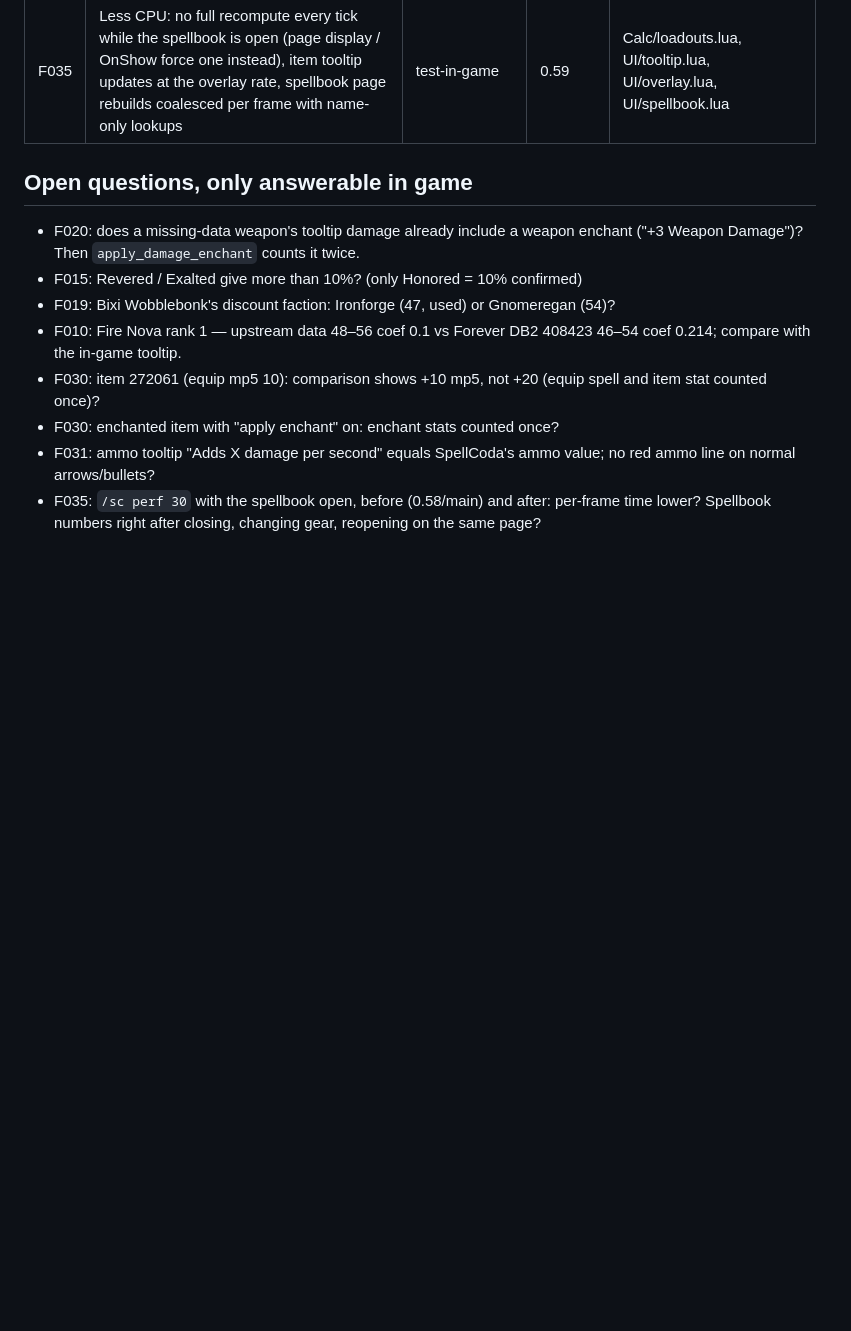
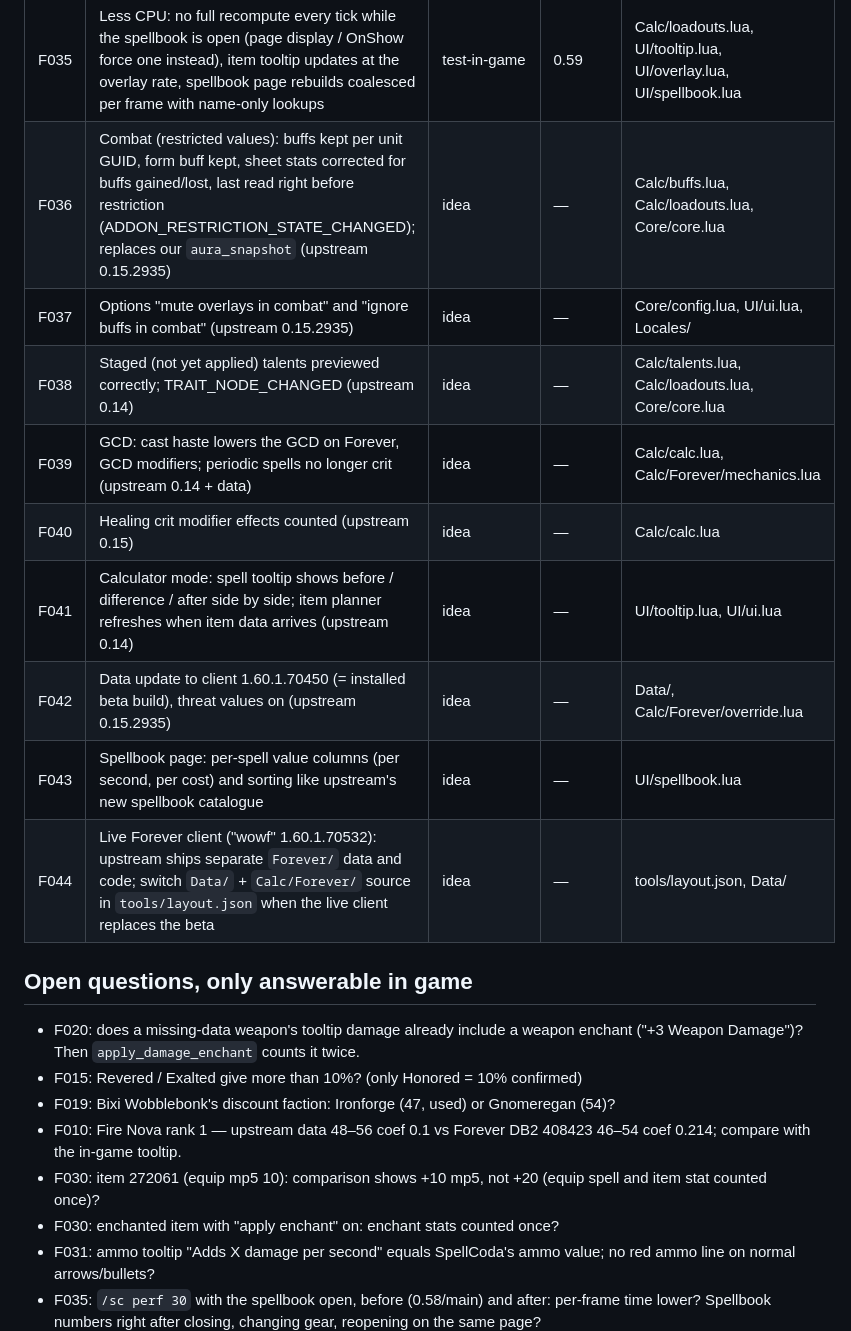
Before and after one commit to mrvulo/SpellCodaForever, a Markdown page: docs/pro/features.md, the part around the change. Drawn GitHub-style; blank space fills up the shorter version.

Commit message:
Projektgedaechtnis: Neuerungen des Originals bis 0.15.2935 erfasst

```diff
--- a/docs/pro/features.md
+++ b/docs/pro/features.md
@@ -39,6 +39,15 @@ Status: idea · planned · building · review · test-in-game · done · dropped
 | F033 | Item armor from the item (`RESISTANCE0_NAME` item stat in upstream 0.13 data; armor formula gone) | test-in-game | 0.59 | Calc/equipment.lua |
 | F034 | `/sc perf [seconds]`: CPU per frame, share of all addons, slow frames, memory and garbage rate from the client profiler | test-in-game | 0.59 | UI/perf.lua |
 | F035 | Less CPU: no full recompute every tick while the spellbook is open (page display / OnShow force one instead), item tooltip updates at the overlay rate, spellbook page rebuilds coalesced per frame with name-only lookups | test-in-game | 0.59 | Calc/loadouts.lua, UI/tooltip.lua, UI/overlay.lua, UI/spellbook.lua |
+| F036 | Combat (restricted values): buffs kept per unit GUID, form buff kept, sheet stats corrected for buffs gained/lost, last read right before restriction (ADDON_RESTRICTION_STATE_CHANGED); replaces our `aura_snapshot` (upstream 0.15.2935) | idea | — | Calc/buffs.lua, Calc/loadouts.lua, Core/core.lua |
+| F037 | Options "mute overlays in combat" and "ignore buffs in combat" (upstream 0.15.2935) | idea | — | Core/config.lua, UI/ui.lua, Locales/ |
+| F038 | Staged (not yet applied) talents previewed correctly; TRAIT_NODE_CHANGED (upstream 0.14) | idea | — | Calc/talents.lua, Calc/loadouts.lua, Core/core.lua |
+| F039 | GCD: cast haste lowers the GCD on Forever, GCD modifiers; periodic spells no longer crit (upstream 0.14 + data) | idea | — | Calc/calc.lua, Calc/Forever/mechanics.lua |
+| F040 | Healing crit modifier effects counted (upstream 0.15) | idea | — | Calc/calc.lua |
+| F041 | Calculator mode: spell tooltip shows before / difference / after side by side; item planner refreshes when item data arrives (upstream 0.14) | idea | — | UI/tooltip.lua, UI/ui.lua |
+| F042 | Data update to client 1.60.1.70450 (= installed beta build), threat values on (upstream 0.15.2935) | idea | — | Data/, Calc/Forever/override.lua |
+| F043 | Spellbook page: per-spell value columns (per second, per cost) and sorting like upstream's new spellbook catalogue | idea | — | UI/spellbook.lua |
+| F044 | Live Forever client ("wowf" 1.60.1.70532): upstream ships separate `Forever/` data and code; switch `Data/` + `Calc/Forever/` source in `tools/layout.json` when the live client replaces the beta | idea | — | tools/layout.json, Data/ |
 
 ## Open questions, only answerable in game
 
```
